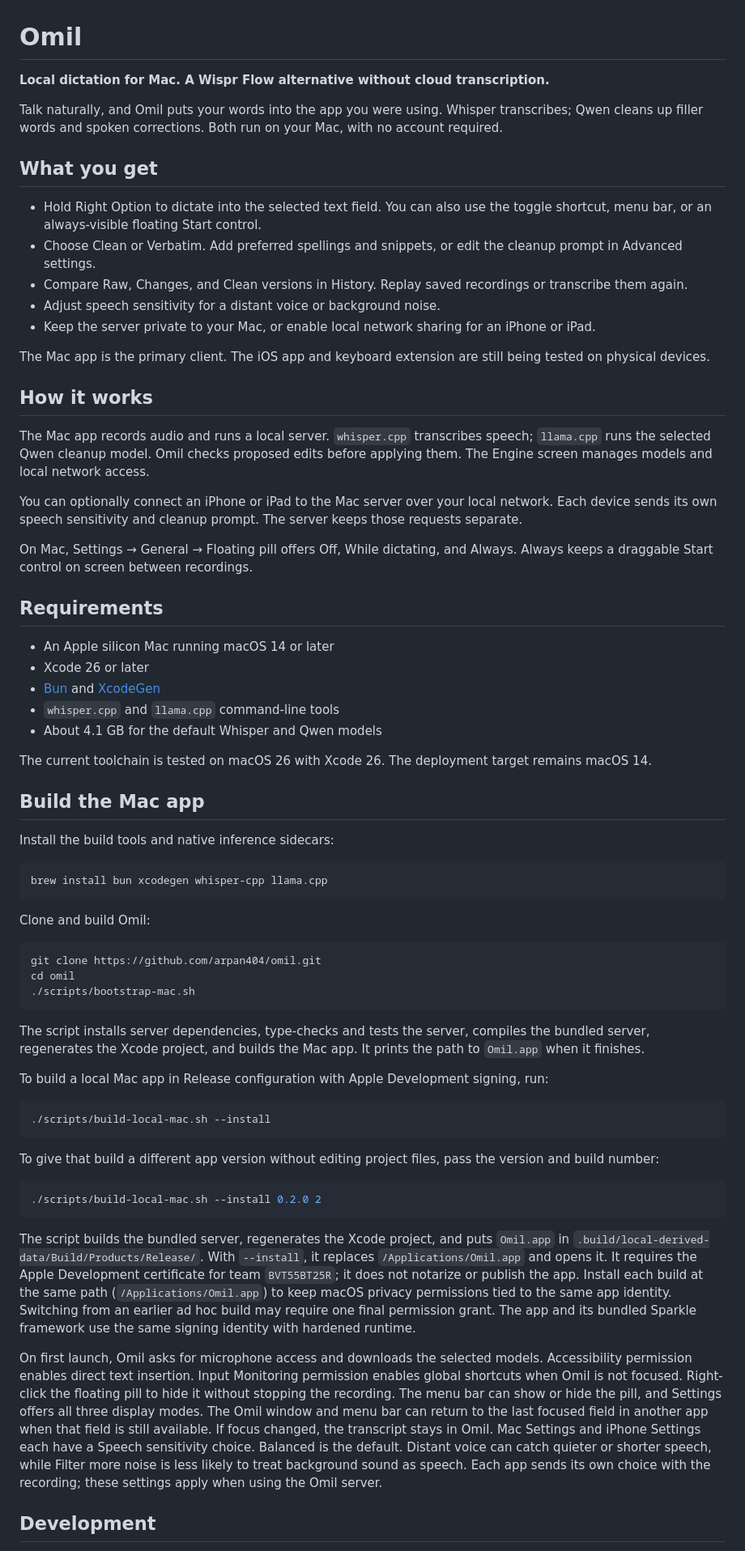
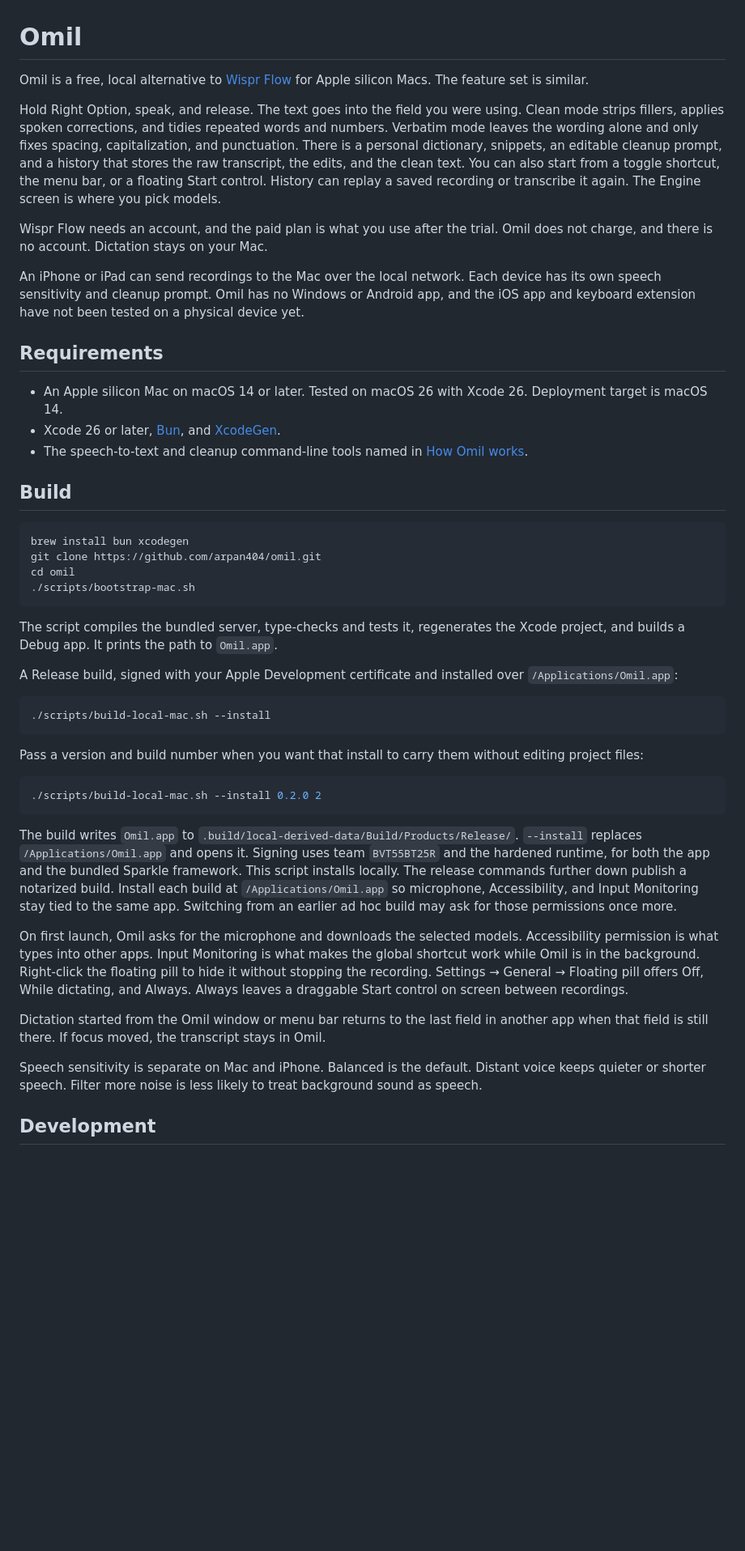
Before and after one commit to arpan404/omil, a Markdown page: README.md, the part around one of its changes. Shown at 81% size. Rendered like a GitHub page; blank space fills up the shorter version.

Commit message:
docs: describe Omil as a free local Wispr Flow alternative
Keep speech and cleanup model names out of the product docs so those models can change.

````diff
--- a/README.md
+++ b/README.md
@@ -1,107 +1,49 @@
 # Omil
 
-**Local dictation for Mac. A Wispr Flow alternative without cloud transcription.**
+Omil is a free, local alternative to [Wispr Flow](https://wisprflow.ai) for Apple silicon Macs. The feature set is similar.
 
-Talk naturally, and Omil puts your words into the app you were using. Whisper
-transcribes; Qwen cleans up filler words and spoken corrections. Both run on
-your Mac, with no account required.
+Hold Right Option, speak, and release. The text goes into the field you were using. Clean mode strips fillers, applies spoken corrections, and tidies repeated words and numbers. Verbatim mode leaves the wording alone and only fixes spacing, capitalization, and punctuation. There is a personal dictionary, snippets, an editable cleanup prompt, and a history that stores the raw transcript, the edits, and the clean text. You can also start from a toggle shortcut, the menu bar, or a floating Start control. History can replay a saved recording or transcribe it again. The Engine screen is where you pick models.
 
-## What you get
+Wispr Flow needs an account, and the paid plan is what you use after the trial. Omil does not charge, and there is no account. Dictation stays on your Mac.
 
-- Hold Right Option to dictate into the selected text field. You can also use
-  the toggle shortcut, menu bar, or an always-visible floating Start control.
-- Choose Clean or Verbatim. Add preferred spellings and snippets, or edit the
-  cleanup prompt in Advanced settings.
-- Compare Raw, Changes, and Clean versions in History. Replay saved recordings
-  or transcribe them again.
-- Adjust speech sensitivity for a distant voice or background noise.
-- Keep the server private to your Mac, or enable local network sharing for an
-  iPhone or iPad.
-
-The Mac app is the primary client. The iOS app and keyboard extension are
-still being tested on physical devices.
-
-## How it works
-
-The Mac app records audio and runs a local server. `whisper.cpp` transcribes
-speech; `llama.cpp` runs the selected Qwen cleanup model. Omil checks proposed
-edits before applying them. The Engine screen manages models and local network
-access.
-
-You can optionally connect an iPhone or iPad to the Mac server over your local
-network. Each device sends its own speech sensitivity and cleanup prompt. The
-server keeps those requests separate.
-
-On Mac, Settings → General → Floating pill offers Off, While dictating, and
-Always. Always keeps a draggable Start control on screen between recordings.
+An iPhone or iPad can send recordings to the Mac over the local network. Each device has its own speech sensitivity and cleanup prompt. Omil has no Windows or Android app, and the iOS app and keyboard extension have not been tested on a physical device yet.
 
 ## Requirements
 
-- An Apple silicon Mac running macOS 14 or later
-- Xcode 26 or later
-- [Bun](https://bun.sh/) and [XcodeGen](https://github.com/yonaskolb/XcodeGen)
-- `whisper.cpp` and `llama.cpp` command-line tools
-- About 4.1 GB for the default Whisper and Qwen models
+- An Apple silicon Mac on macOS 14 or later. Tested on macOS 26 with Xcode 26. Deployment target is macOS 14.
+- Xcode 26 or later, [Bun](https://bun.sh/), and [XcodeGen](https://github.com/yonaskolb/XcodeGen).
+- The speech-to-text and cleanup command-line tools named in [How Omil works](docs/SYSTEM.md).
 
-The current toolchain is tested on macOS 26 with Xcode 26. The deployment
-target remains macOS 14.
-
-## Build the Mac app
-
-Install the build tools and native inference sidecars:
+## Build
 
 ```sh
-brew install bun xcodegen whisper-cpp llama.cpp
-```
-
-Clone and build Omil:
-
-```sh
+brew install bun xcodegen
 git clone https://github.com/arpan404/omil.git
 cd omil
 ./scripts/bootstrap-mac.sh
 ```
 
-The script installs server dependencies, type-checks and tests the server,
-compiles the bundled server, regenerates the Xcode project, and builds the Mac
-app. It prints the path to `Omil.app` when it finishes.
+The script compiles the bundled server, type-checks and tests it, regenerates the Xcode project, and builds a Debug app. It prints the path to `Omil.app`.
 
-To build a local Mac app in Release configuration with Apple Development signing, run:
+A Release build, signed with your Apple Development certificate and installed over `/Applications/Omil.app`:
 
 ```sh
 ./scripts/build-local-mac.sh --install
 ```
 
-To give that build a different app version without editing project files, pass
-the version and build number:
+Pass a version and build number when you want that install to carry them without editing project files:
 
 ```sh
 ./scripts/build-local-mac.sh --install 0.2.0 2
 ```
 
-The script builds the bundled server, regenerates the Xcode project, and puts
-`Omil.app` in `.build/local-derived-data/Build/Products/Release/`. With `--install`,
-it replaces `/Applications/Omil.app` and opens it. It requires
-the Apple Development certificate for team `BVT55BT25R`; it does not notarize
-or publish the app. Install each build at the same path (`/Applications/Omil.app`)
-to keep macOS privacy permissions tied to the same app identity. Switching from
-an earlier ad hoc build may require one final permission grant. The app and its
-bundled Sparkle framework use the same signing identity with hardened runtime.
+The build writes `Omil.app` to `.build/local-derived-data/Build/Products/Release/`. `--install` replaces `/Applications/Omil.app` and opens it. Signing uses team `BVT55BT25R` and the hardened runtime, for both the app and the bundled Sparkle framework. This script installs locally. The release commands further down publish a notarized build. Install each build at `/Applications/Omil.app` so microphone, Accessibility, and Input Monitoring stay tied to the same app. Switching from an earlier ad hoc build may ask for those permissions once more.
 
-On first launch, Omil asks for microphone access and downloads the selected
-models. Accessibility permission enables direct text insertion. Input
-Monitoring permission enables global shortcuts when Omil is not focused.
-Right-click the floating pill to hide it without stopping the recording.
-The menu bar can show or hide the pill, and Settings offers all three display
-modes.
-The Omil window and menu bar can return to the last focused field in another
-app when that field is still available. If focus changed, the transcript stays
-in Omil.
-Mac Settings and iPhone Settings each have a Speech sensitivity choice. Balanced
-is the default. Distant voice can catch quieter or shorter speech, while Filter
-more noise is less likely to treat background sound as speech. Each app sends
-its own choice with the recording; these settings apply when using the Omil
-server.
+On first launch, Omil asks for the microphone and downloads the selected models. Accessibility permission is what types into other apps. Input Monitoring is what makes the global shortcut work while Omil is in the background. Right-click the floating pill to hide it without stopping the recording. Settings → General → Floating pill offers Off, While dictating, and Always. Always leaves a draggable Start control on screen between recordings.
+
+Dictation started from the Omil window or menu bar returns to the last field in another app when that field is still there. If focus moved, the transcript stays in Omil.
+
+Speech sensitivity is separate on Mac and iPhone. Balanced is the default. Distant voice keeps quieter or shorter speech. Filter more noise is less likely to treat background sound as speech.
 
 ## Development
 
````
Also changed, not shown: other parts of README.md (+12 -23 lines), docs/SYSTEM.md (+20 -23 lines).
